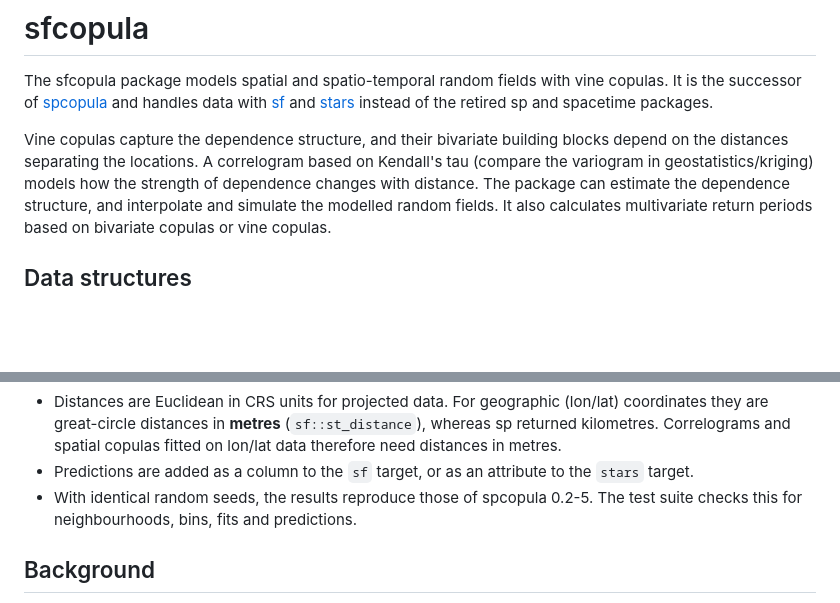
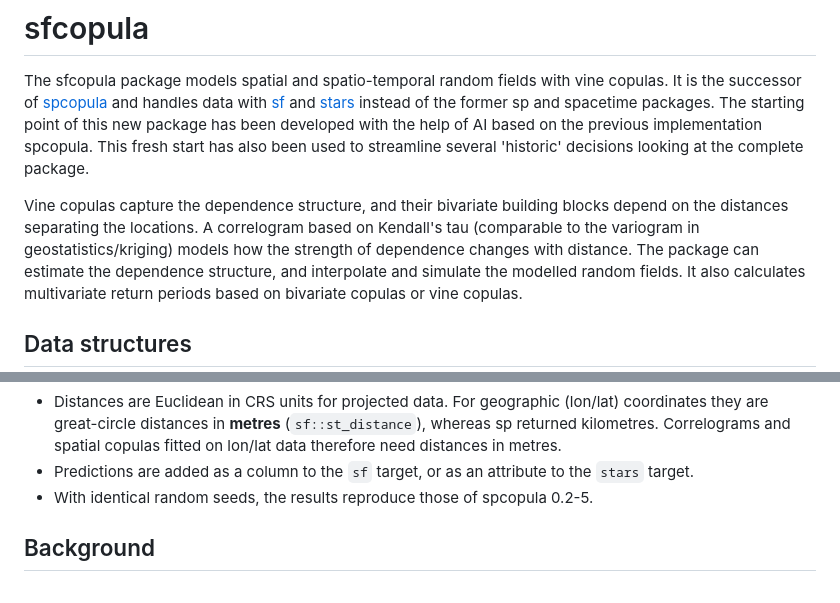
Before and after one commit to BenGraeler/sfcopula, a Markdown page: README.md, 2 parts joined by grey strips. Rendered like a GitHub page; blank space fills up the shorter version.

```diff
--- a/README.md
+++ b/README.md
@@ -2,10 +2,12 @@
 
 The sfcopula package models spatial and spatio-temporal random fields with vine copulas. It is the successor of
 [spcopula](https://github.com/bengraeler/spcopula) and handles data with [sf](https://r-spatial.github.io/sf/) and
-[stars](https://r-spatial.github.io/stars/) instead of the retired sp and spacetime packages.
+[stars](https://r-spatial.github.io/stars/) instead of the former sp and spacetime packages. The starting point of
+this new package has been developed with the help of AI based on the previous implementation spcopula. This fresh
+start has also been used to streamline several 'historic' decisions looking at the complete package.
 
 Vine copulas capture the dependence structure, and their bivariate building blocks depend on the distances
-separating the locations. A correlogram based on Kendall's tau (compare the variogram in geostatistics/kriging)
+separating the locations. A correlogram based on Kendall's tau (comparable to the variogram in geostatistics/kriging)
 models how the strength of dependence changes with distance. The package can estimate the dependence structure,
 and interpolate and simulate the modelled random fields. It also calculates multivariate return periods based on
 bivariate copulas or vine copulas.
@@ -76,8 +78,7 @@ results:
   distances in **metres** (`sf::st_distance`), whereas sp returned kilometres. Correlograms and spatial copulas fitted
   on lon/lat data therefore need distances in metres.
 * Predictions are added as a column to the `sf` target, or as an attribute to the `stars` target.
-* With identical random seeds, the results reproduce those of spcopula 0.2-5. The test suite checks this for
-  neighbourhoods, bins, fits and predictions.
+* With identical random seeds, the results reproduce those of spcopula 0.2-5.
 
 ## Background
 
```
